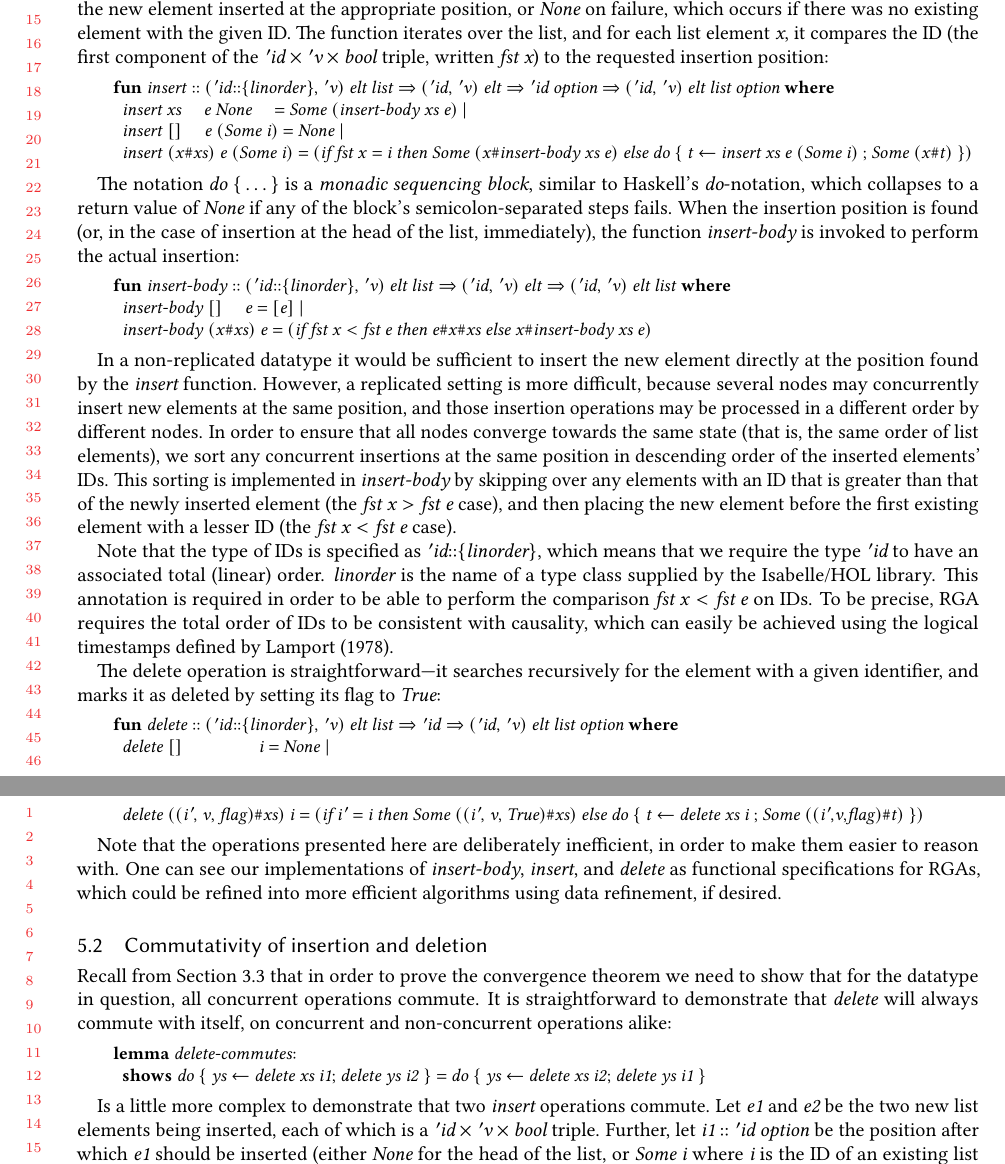
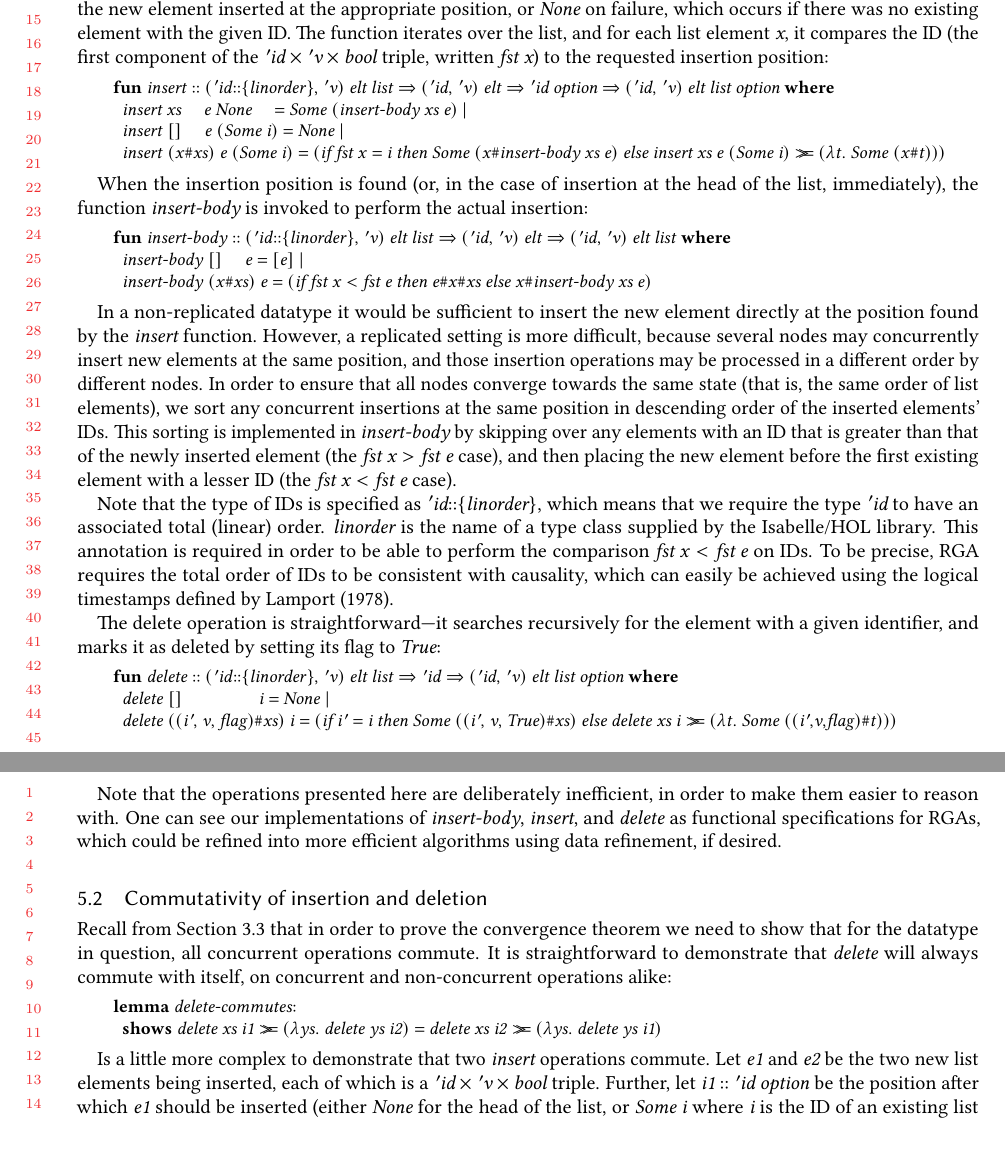
Before and after one commit to trvedata/crdt-isabelle, a LaTeX paper (paper/oopsla.tex, which reads paper/rga.tex): two parts of pages 13 and 14 of 24, joined at a grey line, cut so that both start at the same text. Compiled offline with pdfLaTeX.

Commit message:
Use bind operator instead of monadic do blocks, to reduce amount of Isabelle syntax

```diff
--- a/paper/rga.tex
+++ b/paper/rga.tex
@@ -35,13 +35,12 @@ It returns the list with the new element inserted at the appropriate position, o
 The function iterates over the list, and for each list element $\isa{x}$, it compares the ID (the first component of the $\isacharprime\isa{id} \mathbin{\isasymtimes} \isacharprime\isa{v} \mathbin{\isasymtimes} \isa{bool}$ triple, written $\isa{fst x}$) to the requested insertion position:
 \vspace{0.375em}
 \begin{isabellebody}
-\ \ \ \ \ \ \ \ \isacommand{fun} insert\ {\isacharcolon}{\isacharcolon}\ {\isachardoublequoteopen}{\isacharparenleft}{\isacharprime}id{\isacharcolon}{\isacharcolon}{\isacharbraceleft}linorder{\isacharbraceright}{\isacharcomma}\ {\isacharprime}v{\isacharparenright}\ elt\ list\ {\isasymRightarrow}\ {\isacharparenleft}{\isacharprime}id{\isacharcomma}\ {\isacharprime}v{\isacharparenright}\ elt\ {\isasymRightarrow}\ {\isacharprime}id\ option\ {\isasymRightarrow}\ {\isacharparenleft}{\isacharprime}id{\isacharcomma}\ {\isacharprime}v{\isacharparenright}\ elt\ list\ option{\isachardoublequoteclose}\ \isakeyword{where}\isanewline
+\ \ \ \ \ \ \ \ \isacommand{fun}\ insert\ {\isacharcolon}{\isacharcolon}\ {\isachardoublequoteopen}{\isacharparenleft}{\isacharprime}id{\isacharcolon}{\isacharcolon}{\isacharbraceleft}linorder{\isacharbraceright}{\isacharcomma}\ {\isacharprime}v{\isacharparenright}\ elt\ list\ {\isasymRightarrow}\ {\isacharparenleft}{\isacharprime}id{\isacharcomma}\ {\isacharprime}v{\isacharparenright}\ elt\ {\isasymRightarrow}\ {\isacharprime}id\ option\ {\isasymRightarrow}\ {\isacharparenleft}{\isacharprime}id{\isacharcomma}\ {\isacharprime}v{\isacharparenright}\ elt\ list\ option{\isachardoublequoteclose}\ \isakeyword{where}\isanewline
 \ \ \ \ \ \ \ \ \ \ {\isachardoublequoteopen}insert\ xs\ \ \ \ \ e\ None\ \ \ \ \ {\isacharequal}\ Some\ {\isacharparenleft}insert{\isacharunderscore}body\ xs\ e{\isacharparenright}{\isachardoublequoteclose}\ {\isacharbar}\isanewline
 \ \ \ \ \ \ \ \ \ \ {\isachardoublequoteopen}insert\ {\isacharbrackleft}{\isacharbrackright}\ \ \ \ \ e\ {\isacharparenleft}Some\ i{\isacharparenright}\ {\isacharequal}\ None{\isachardoublequoteclose}\ {\isacharbar}\isanewline
-\ \ \ \ \ \ \ \ \ \ {\isachardoublequoteopen}insert\ {\isacharparenleft}x{\isacharhash}xs{\isacharparenright}\ e\ {\isacharparenleft}Some\ i{\isacharparenright}\ {\isacharequal}\ {\isacharparenleft}if\ fst\ x\ {\isacharequal}\ i\ then\ Some\ {\isacharparenleft}x{\isacharhash}insert{\isacharunderscore}body\ xs\ e{\isacharparenright}\ else\ do\ {\isacharbraceleft}\ t\ {\isasymleftarrow}\ insert\ xs\ e\ {\isacharparenleft}Some\ i{\isacharparenright}\ {\isacharsemicolon}\ Some\ {\isacharparenleft}x{\isacharhash}t{\isacharparenright}\ {\isacharbraceright}{\isacharparenright}{\isachardoublequoteclose}
+\ \ \ \ \ \ \ \ \ \ {\isachardoublequoteopen}insert\ {\isacharparenleft}x{\isacharhash}xs{\isacharparenright}\ e\ {\isacharparenleft}Some\ i{\isacharparenright}\ {\isacharequal}\ {\isacharparenleft}if\ fst\ x\ {\isacharequal}\ i\ then\ Some\ {\isacharparenleft}x{\isacharhash}insert{\isacharunderscore}body\ xs\ e{\isacharparenright}\ else\ insert\ xs\ e\ {\isacharparenleft}Some\ i{\isacharparenright}\ {\isasymbind}\ {\isacharparenleft}{\isasymlambda}t{\isachardot}\ Some\ {\isacharparenleft}x{\isacharhash}t{\isacharparenright}{\isacharparenright}{\isacharparenright}{\isachardoublequoteclose}
 \end{isabellebody}
 \vspace{0.375em}
-The notation $\isa{do}\ {\isacharbraceleft} \ldots {\isacharbraceright}$ is a \emph{monadic sequencing block}, similar to Haskell's \emph{do}-notation, which collapses to a return value of $\isa{None}$ if any of the block's semicolon-separated steps fails.
 When the insertion position is found (or, in the case of insertion at the head of the list, immediately), the function $\isa{insert-body}$ is invoked to perform the actual insertion:
 \vspace{0.375em}
 \begin{isabellebody}
@@ -64,9 +63,9 @@ To be precise, RGA requires the total order of IDs to be consistent with causali
 The delete operation is straightforward---it searches recursively for the element with a given identifier, and marks it as deleted by setting its flag to $\isa{True}$:
 \vspace{0.375em}
 \begin{isabellebody}
-\ \ \ \ \ \ \ \ \isacommand{fun} delete\ {\isacharcolon}{\isacharcolon}\ {\isachardoublequoteopen}{\isacharparenleft}{\isacharprime}id{\isacharcolon}{\isacharcolon}{\isacharbraceleft}linorder{\isacharbraceright}{\isacharcomma}\ {\isacharprime}v{\isacharparenright}\ elt\ list\ {\isasymRightarrow}\ {\isacharprime}id\ {\isasymRightarrow}\ {\isacharparenleft}{\isacharprime}id{\isacharcomma}\ {\isacharprime}v{\isacharparenright}\ elt\ list\ option{\isachardoublequoteclose}\ \isakeyword{where}\isanewline
+\ \ \ \ \ \ \ \ \isacommand{fun}\ delete\ {\isacharcolon}{\isacharcolon}\ {\isachardoublequoteopen}{\isacharparenleft}{\isacharprime}id{\isacharcolon}{\isacharcolon}{\isacharbraceleft}linorder{\isacharbraceright}{\isacharcomma}\ {\isacharprime}v{\isacharparenright}\ elt\ list\ {\isasymRightarrow}\ {\isacharprime}id\ {\isasymRightarrow}\ {\isacharparenleft}{\isacharprime}id{\isacharcomma}\ {\isacharprime}v{\isacharparenright}\ elt\ list\ option{\isachardoublequoteclose}\ \isakeyword{where}\isanewline
 \ \ \ \ \ \ \ \ \ \ {\isachardoublequoteopen}delete\ {\isacharbrackleft}{\isacharbrackright}\ \ \ \ \ \ \ \ \ \ \ \ \ \ \ \ \ i\ {\isacharequal}\ None{\isachardoublequoteclose}\ {\isacharbar}\isanewline
-\ \ \ \ \ \ \ \ \ \ {\isachardoublequoteopen}delete\ {\isacharparenleft}{\isacharparenleft}i{\isacharprime}{\isacharcomma}\ v{\isacharcomma}\ flag{\isacharparenright}{\isacharhash}xs{\isacharparenright}\ i\ {\isacharequal}\ {\isacharparenleft}if\ i{\isacharprime}\ {\isacharequal}\ i\ then\ Some\ {\isacharparenleft}{\isacharparenleft}i{\isacharprime}{\isacharcomma}\ v{\isacharcomma}\ True{\isacharparenright}{\isacharhash}xs{\isacharparenright}\ else\ do\ {\isacharbraceleft}\ t\ {\isasymleftarrow}\ delete\ xs\ i\ {\isacharsemicolon}\ Some\ {\isacharparenleft}{\isacharparenleft}i{\isacharprime}{\isacharcomma}v{\isacharcomma}flag{\isacharparenright}{\isacharhash}t{\isacharparenright}\ {\isacharbraceright}{\isacharparenright}{\isachardoublequoteclose}%
+\ \ \ \ \ \ \ \ \ \ {\isachardoublequoteopen}delete\ {\isacharparenleft}{\isacharparenleft}i{\isacharprime}{\isacharcomma}\ v{\isacharcomma}\ flag{\isacharparenright}{\isacharhash}xs{\isacharparenright}\ i\ {\isacharequal}\ {\isacharparenleft}if\ i{\isacharprime}\ {\isacharequal}\ i\ then\ Some\ {\isacharparenleft}{\isacharparenleft}i{\isacharprime}{\isacharcomma}\ v{\isacharcomma}\ True{\isacharparenright}{\isacharhash}xs{\isacharparenright}\ else\ delete\ xs\ i\ {\isasymbind}\ {\isacharparenleft}{\isasymlambda}t{\isachardot}\ Some\ {\isacharparenleft}{\isacharparenleft}i{\isacharprime}{\isacharcomma}v{\isacharcomma}flag{\isacharparenright}{\isacharhash}t{\isacharparenright}{\isacharparenright}{\isacharparenright}{\isachardoublequoteclose}%
 \end{isabellebody}
 \vspace{0.375em}
 Note that the operations presented here are deliberately inefficient, in order to make them easier to reason with.
@@ -78,8 +77,8 @@ Recall from Section~\ref{sect.ops.commute} that in order to prove the convergenc
 It is straightforward to demonstrate that $\isa{delete}$ will always commute with itself, on concurrent and non-concurrent operations alike:
 \vspace{0.375em}
 \begin{isabellebody}
-\ \ \ \ \ \ \ \ \isacommand{lemma} delete{\isacharunderscore}commutes{\isacharcolon}\isanewline
-\ \ \ \ \ \ \ \ \ \ \isakeyword{shows}\ {\isachardoublequoteopen}do\ {\isacharbraceleft}\ ys\ {\isasymleftarrow}\ delete\ xs\ i{\isadigit{1}}{\isacharsemicolon}\ delete\ ys\ i{\isadigit{2}}\ {\isacharbraceright}\ {\isacharequal}\ do\ {\isacharbraceleft}\ ys\ {\isasymleftarrow}\ delete\ xs\ i{\isadigit{2}}{\isacharsemicolon}\ delete\ ys\ i{\isadigit{1}}\ {\isacharbraceright}{\isachardoublequoteclose}
+\ \ \ \ \ \ \ \ \isacommand{lemma}\ delete{\isacharunderscore}commutes{\isacharcolon}\isanewline
+\ \ \ \ \ \ \ \ \ \ \isakeyword{shows}\ {\isachardoublequoteopen}delete\ xs\ i{\isadigit{1}}\ {\isasymbind}\ {\isacharparenleft}{\isasymlambda}ys{\isachardot}\ delete\ ys\ i{\isadigit{2}}{\isacharparenright}\ {\isacharequal}\ delete\ xs\ i{\isadigit{2}}\ {\isasymbind}\ {\isacharparenleft}{\isasymlambda}ys{\isachardot}\ delete\ ys\ i{\isadigit{1}}{\isacharparenright}{\isachardoublequoteclose}
 \end{isabellebody}
 \vspace{0.375em}
 
```
Also changed, not shown: paper/rga.tex (8 more changed lines), 2 other files.
